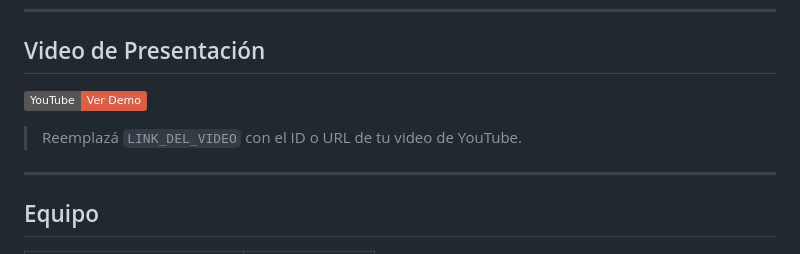
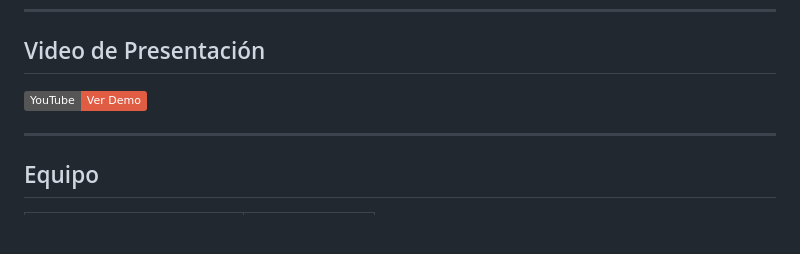
Before and after one commit to severitech/hackaton, a Markdown page: README.md, the part around the change. Drawn GitHub-style; badges without logos; blank space fills up the shorter version.

Commit message:
link del short

```diff
--- a/README.md
+++ b/README.md
@@ -8,9 +8,7 @@ El proyecto combina un **bot de Telegram conversacional** con un **backend de pr
 
 ## Video de Presentación
 
-[![Ver en YouTube](https://img.shields.io/badge/YouTube-Ver%20Demo-red?logo=youtube)](https://www.youtube.com/watch?v=LINK_DEL_VIDEO)
-
-> Reemplazá `LINK_DEL_VIDEO` con el ID o URL de tu video de YouTube.
+[![Ver en YouTube](https://img.shields.io/badge/YouTube-Ver%20Demo-red?logo=youtube)](https://youtube.com/shorts/H0Rsq6z3OHI?si=FHqPKroWvu6yoKyp)
 
 ---
 
```
